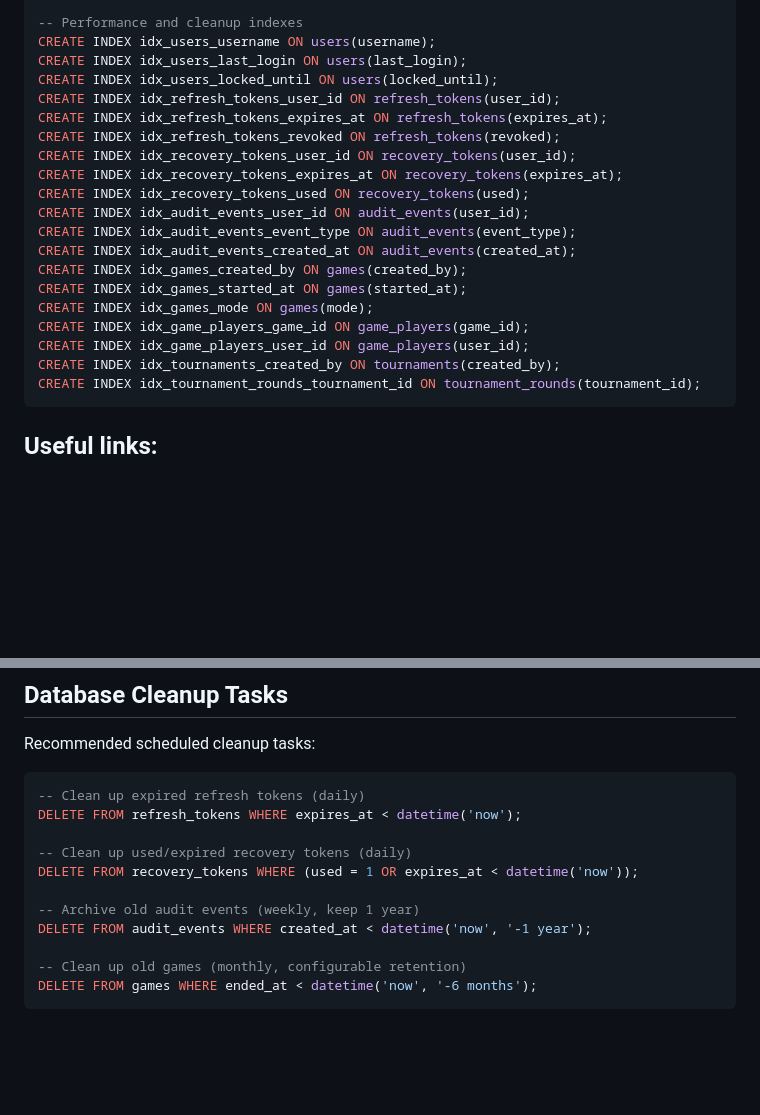
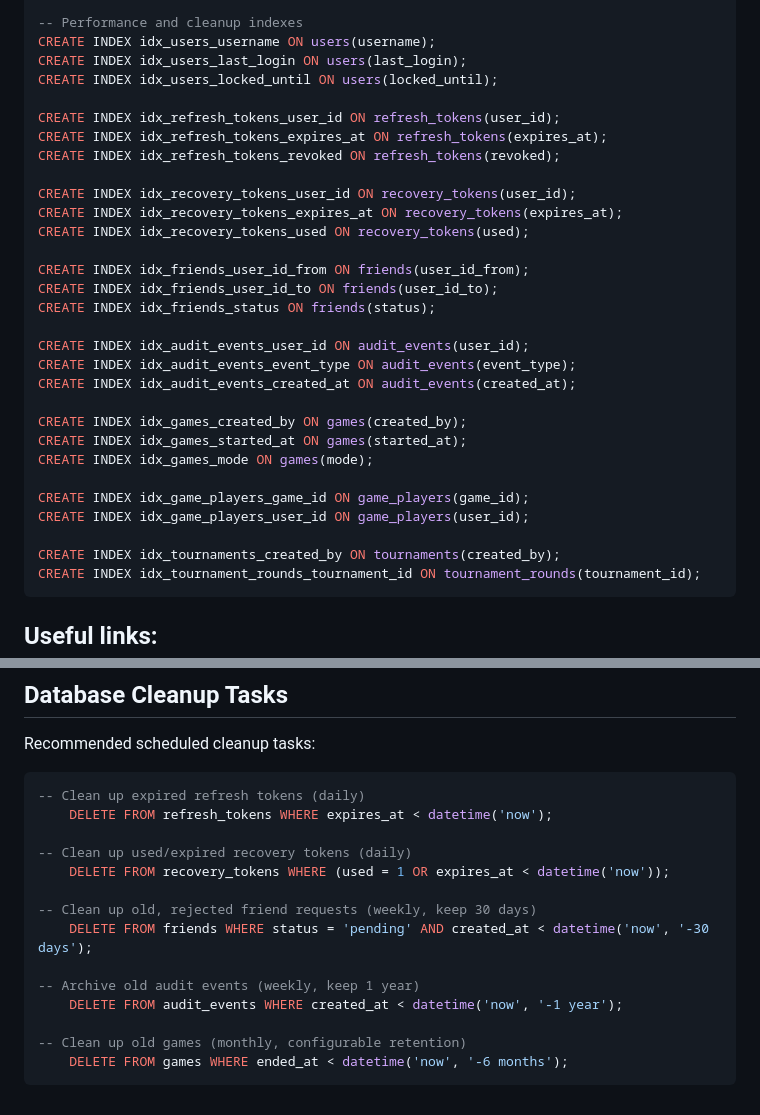
Before and after one commit to tesla33io/ft_transcendence, a Markdown page: backend/UserManagement/design.md, 2 parts joined by grey strips. GitHub-like rendering; blank space fills up the shorter version.

````diff
--- a/backend/UserManagement/design.md
+++ b/backend/UserManagement/design.md
@@ -93,20 +106,30 @@ CREATE TABLE tournament_rounds (
 CREATE INDEX idx_users_username ON users(username);
 CREATE INDEX idx_users_last_login ON users(last_login);
 CREATE INDEX idx_users_locked_until ON users(locked_until);
+
 CREATE INDEX idx_refresh_tokens_user_id ON refresh_tokens(user_id);
 CREATE INDEX idx_refresh_tokens_expires_at ON refresh_tokens(expires_at);
 CREATE INDEX idx_refresh_tokens_revoked ON refresh_tokens(revoked);
+
 CREATE INDEX idx_recovery_tokens_user_id ON recovery_tokens(user_id);
 CREATE INDEX idx_recovery_tokens_expires_at ON recovery_tokens(expires_at);
 CREATE INDEX idx_recovery_tokens_used ON recovery_tokens(used);
+
+CREATE INDEX idx_friends_user_id_from ON friends(user_id_from);
+CREATE INDEX idx_friends_user_id_to ON friends(user_id_to);
+CREATE INDEX idx_friends_status ON friends(status);
+
 CREATE INDEX idx_audit_events_user_id ON audit_events(user_id);
 CREATE INDEX idx_audit_events_event_type ON audit_events(event_type);
 CREATE INDEX idx_audit_events_created_at ON audit_events(created_at);
+
 CREATE INDEX idx_games_created_by ON games(created_by);
 CREATE INDEX idx_games_started_at ON games(started_at);
 CREATE INDEX idx_games_mode ON games(mode);
+
 CREATE INDEX idx_game_players_game_id ON game_players(game_id);
 CREATE INDEX idx_game_players_user_id ON game_players(user_id);
+
 CREATE INDEX idx_tournaments_created_by ON tournaments(created_by);
 CREATE INDEX idx_tournament_rounds_tournament_id ON tournament_rounds(tournament_id);
 ```
@@ -307,14 +352,17 @@ Recommended scheduled cleanup tasks:
 
 ```sql
 -- Clean up expired refresh tokens (daily)
-DELETE FROM refresh_tokens WHERE expires_at < datetime('now');
+    DELETE FROM refresh_tokens WHERE expires_at < datetime('now');
 
 -- Clean up used/expired recovery tokens (daily)
-DELETE FROM recovery_tokens WHERE (used = 1 OR expires_at < datetime('now'));
+    DELETE FROM recovery_tokens WHERE (used = 1 OR expires_at < datetime('now'));
+
+-- Clean up old, rejected friend requests (weekly, keep 30 days)
+    DELETE FROM friends WHERE status = 'pending' AND created_at < datetime('now', '-30 days');
 
 -- Archive old audit events (weekly, keep 1 year)
-DELETE FROM audit_events WHERE created_at < datetime('now', '-1 year');
+    DELETE FROM audit_events WHERE created_at < datetime('now', '-1 year');
 
 -- Clean up old games (monthly, configurable retention)
-DELETE FROM games WHERE ended_at < datetime('now', '-6 months');
+    DELETE FROM games WHERE ended_at < datetime('now', '-6 months');
 ```
````
Also changed, not shown: other parts of backend/UserManagement/design.md (+35 -0 lines).
